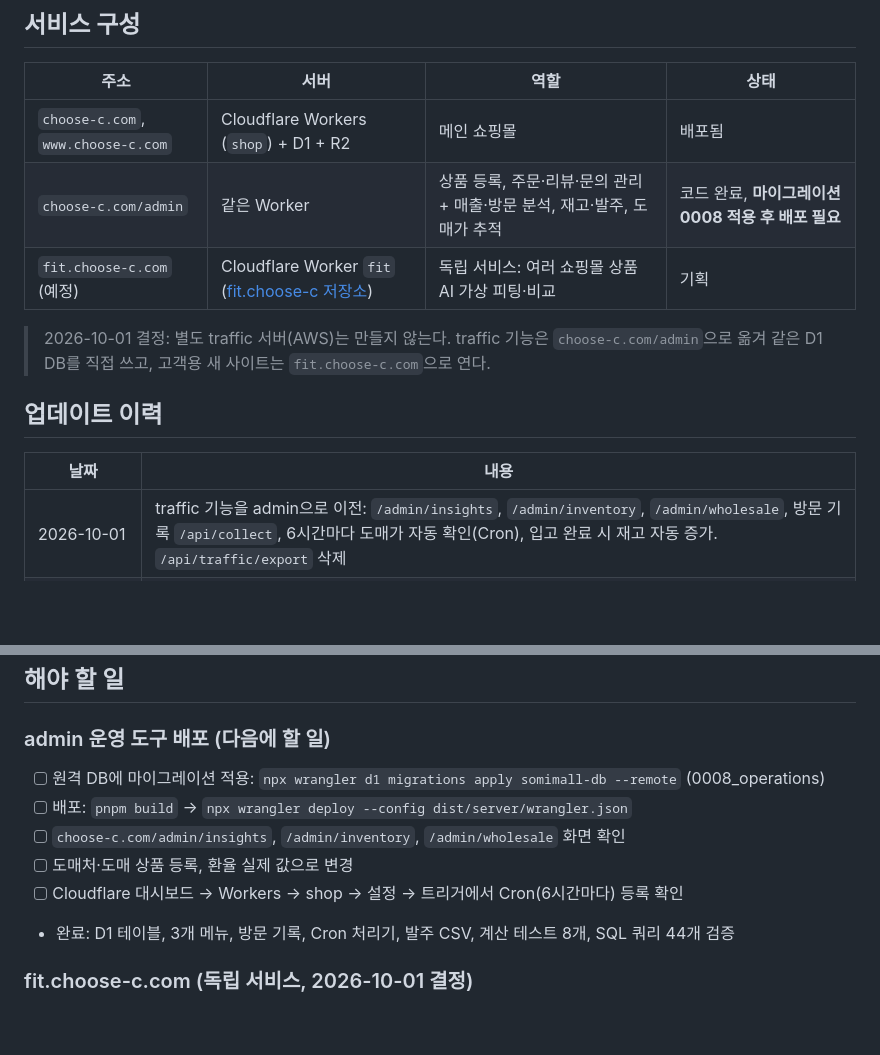
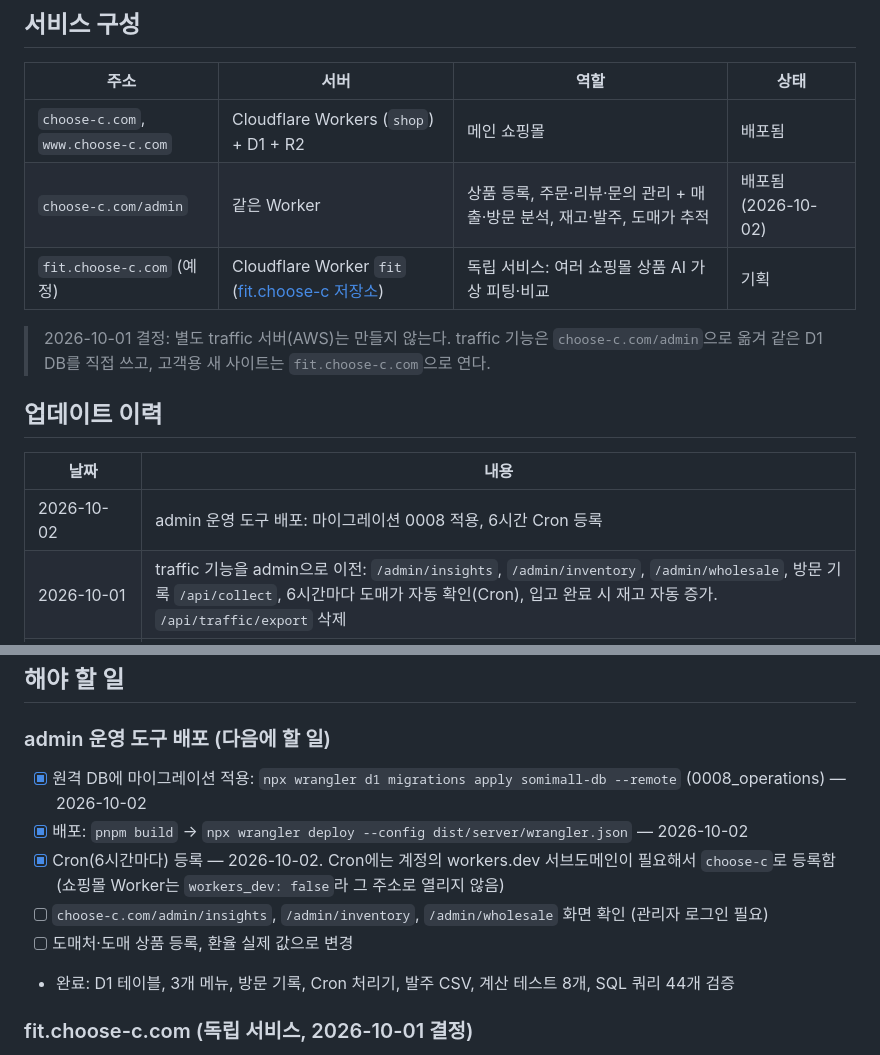
Before and after one commit to t01054532884-lang/somi-mall, a Markdown page: docs/PROGRESS.md, 2 parts joined by grey strips. Rendered like a GitHub page; blank space fills up the shorter version.

Commit message:
Record admin ops deploy and cron registration in progress log

```diff
--- a/docs/PROGRESS.md
+++ b/docs/PROGRESS.md
@@ -7,7 +7,7 @@
 | 주소 | 서버 | 역할 | 상태 |
 |---|---|---|---|
 | `choose-c.com`, `www.choose-c.com` | Cloudflare Workers (`shop`) + D1 + R2 | 메인 쇼핑몰 | 배포됨 |
-| `choose-c.com/admin` | 같은 Worker | 상품 등록, 주문·리뷰·문의 관리 + 매출·방문 분석, 재고·발주, 도매가 추적 | 코드 완료, **마이그레이션 0008 적용 후 배포 필요** |
+| `choose-c.com/admin` | 같은 Worker | 상품 등록, 주문·리뷰·문의 관리 + 매출·방문 분석, 재고·발주, 도매가 추적 | 배포됨 (2026-10-02) |
 | `fit.choose-c.com` (예정) | Cloudflare Worker `fit` ([fit.choose-c 저장소](https://github.com/t01054532884-lang/fit.choose-c)) | 독립 서비스: 여러 쇼핑몰 상품 AI 가상 피팅·비교 | 기획 |
 
 > 2026-10-01 결정: 별도 traffic 서버(AWS)는 만들지 않는다. traffic 기능은 `choose-c.com/admin`으로 옮겨
@@ -17,6 +17,7 @@
 
 | 날짜 | 내용 |
 |---|---|
+| 2026-10-02 | admin 운영 도구 배포: 마이그레이션 0008 적용, 6시간 Cron 등록 |
 | 2026-10-01 | traffic 기능을 admin으로 이전: `/admin/insights`, `/admin/inventory`, `/admin/wholesale`, 방문 기록 `/api/collect`, 6시간마다 도매가 자동 확인(Cron), 입고 완료 시 재고 자동 증가. `/api/traffic/export` 삭제 |
 | 2026-10-01 | 계획 변경: traffic 기능은 admin으로 통합, 고객용 피팅 사이트는 `fit.choose-c.com` |
 | 2026-10-01 | 아이디·비밀번호 회원가입·로그인 (PBKDF2, 5회 실패 시 10분 잠금) |
@@ -41,11 +42,11 @@ pnpm build
 ## 해야 할 일
 
 ### admin 운영 도구 배포 (다음에 할 일)
-- [ ] 원격 DB에 마이그레이션 적용: `npx wrangler d1 migrations apply somimall-db --remote` (0008_operations)
-- [ ] 배포: `pnpm build` → `npx wrangler deploy --config dist/server/wrangler.json`
-- [ ] `choose-c.com/admin/insights`, `/admin/inventory`, `/admin/wholesale` 화면 확인
+- [x] 원격 DB에 마이그레이션 적용: `npx wrangler d1 migrations apply somimall-db --remote` (0008_operations) — 2026-10-02
+- [x] 배포: `pnpm build` → `npx wrangler deploy --config dist/server/wrangler.json` — 2026-10-02
+- [x] Cron(6시간마다) 등록 — 2026-10-02. Cron에는 계정의 workers.dev 서브도메인이 필요해서 `choose-c`로 등록함 (쇼핑몰 Worker는 `workers_dev: false`라 그 주소로 열리지 않음)
+- [ ] `choose-c.com/admin/insights`, `/admin/inventory`, `/admin/wholesale` 화면 확인 (관리자 로그인 필요)
 - [ ] 도매처·도매 상품 등록, 환율 실제 값으로 변경
-- [ ] Cloudflare 대시보드 → Workers → shop → 설정 → 트리거에서 Cron(6시간마다) 등록 확인
 - 완료: D1 테이블, 3개 메뉴, 방문 기록, Cron 처리기, 발주 CSV, 계산 테스트 8개, SQL 쿼리 44개 검증
 
 ### fit.choose-c.com (독립 서비스, 2026-10-01 결정)
```
Also changed, not shown: other parts of docs/PROGRESS.md (+1 -1 lines).
